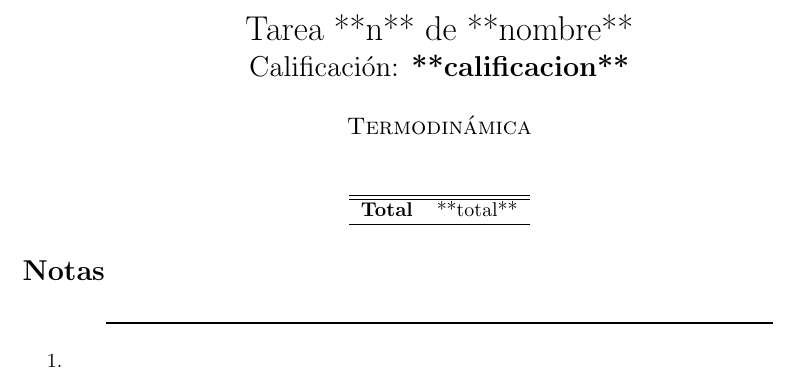
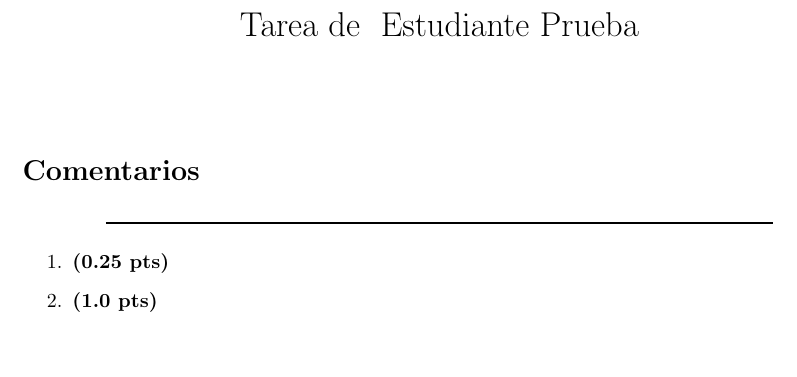
Before and after one commit to isaacmues/grading, a LaTeX document (template.tex): part of the page, cut so that both start at the same text, the shorter picture padded with empty space. Compiled offline with pdfLaTeX.

Commit message:
Using tex macros to compile the grade

```diff
--- a/template.tex
+++ b/template.tex
@@ -1,3 +1,7 @@
 \documentclass{article}
 
 \usepackage[a4paper, top=2cm]{geometry}
+\usepackage{ifthen}
+
+
+\newcommand{\studentName}[1]{
@@ -4,30 +15,19 @@
 
 \begin{document}
 
-\title{Tarea **n** de **nombre** \\
-       \Large{Calificación: \textbf{**calificacion**}}}
-\author{\textsc{Termodinámica}}
+\title{Tarea de \studentName{estudiante_prueba}}
 \date{}
 \maketitle
 
-\begin{center}
-    \begin{tabular}{cc}
-    \hline
-    %problems
-    \hline
-    \textbf{Total} & **total** \\
-    \hline
-    \end{tabular}
-\end{center}
-
-\section*{Notas}
+\section*{Comentarios}
 
 \begin{center}
     \rule{0.8\textwidth}{1pt}
 \end{center}
 
 \begin{enumerate}
-    \item
+        \point{0.25}
+        \point{1.0}
 \end{enumerate}
 
 \end{document}
```
Also changed, not shown: template.tex (7 more changed lines).
